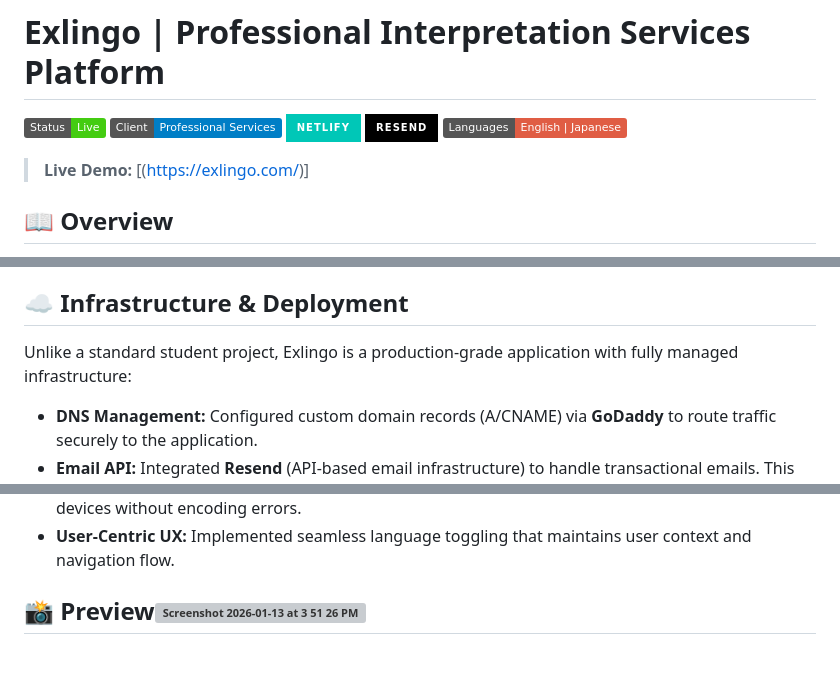
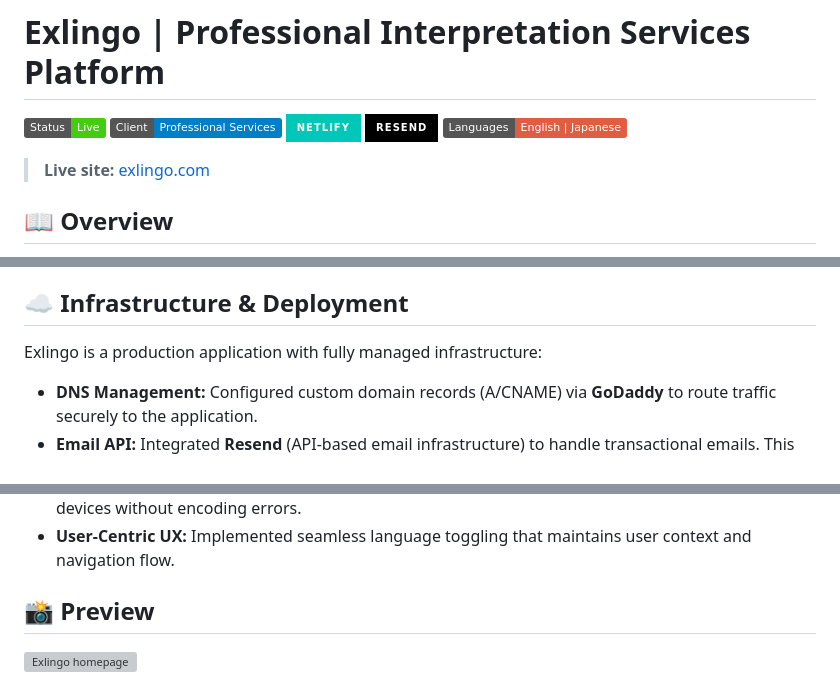
Before and after one commit to k1ek1ng/ExLingo, a Markdown page: README.md, 3 parts joined by grey strips. Drawn GitHub-style; badges without logos; blank space fills up the shorter version; grey boxes are pictures that could not be loaded.

Commit message:
Fix live-site link and Preview formatting in README

```diff
--- a/README.md
+++ b/README.md
@@ -6,7 +6,7 @@
 ![Resend](https://img.shields.io/badge/Resend-000000?style=for-the-badge&logo=resend&logoColor=white)
 ![Languages](https://img.shields.io/badge/Languages-English%20%7C%20Japanese-red)
 
-> **Live Demo:** [(https://exlingo.com/)]
+> **Live site:** [exlingo.com](https://exlingo.com/)
 
 ## 📖 Overview
 Exlingo is a commercial web platform designed and deployed for a professional Japanese-English interpretation and translation business.
@@ -22,7 +22,7 @@ The platform serves as a portfolio of qualifications and a primary lead-generati
 * **Performance:** Semantic HTML for Accessibility (a11y) & SEO
 
 ## ☁️ Infrastructure & Deployment
-Unlike a standard student project, Exlingo is a production-grade application with fully managed infrastructure:
+Exlingo is a production application with fully managed infrastructure:
 * **DNS Management:** Configured custom domain records (A/CNAME) via **GoDaddy** to route traffic securely to the application.
 * **Email API:** Integrated **Resend** (API-based email infrastructure) to handle transactional emails. This ensures high deliverability rates for client inquiries, bypassing standard SMTP limitations.
 * **CI/CD Pipeline:** Deployed via **Netlify**. The site utilizes Continuous Deployment, automatically rebuilding and shipping production updates whenever code is pushed to the GitHub `main` branch.
@@ -45,4 +45,6 @@ Unlike a standard student project, Exlingo is a production-grade application wit
 * **UTF-8 Encoding:** Ensured full support for Japanese Kanji/Kana characters across all browsers and devices without encoding errors.
 * **User-Centric UX:** Implemented seamless language toggling that maintains user context and navigation flow.
 
-## 📸 Preview<img width="1470" height="956" alt="Screenshot 2026-01-13 at 3 51 26 PM" src="https://github.com/user-attachments/assets/70197aab-262f-45de-853d-60b26890fda7" />
+## 📸 Preview
+
+<img width="1470" height="956" alt="Exlingo homepage" src="https://github.com/user-attachments/assets/70197aab-262f-45de-853d-60b26890fda7" />
```
